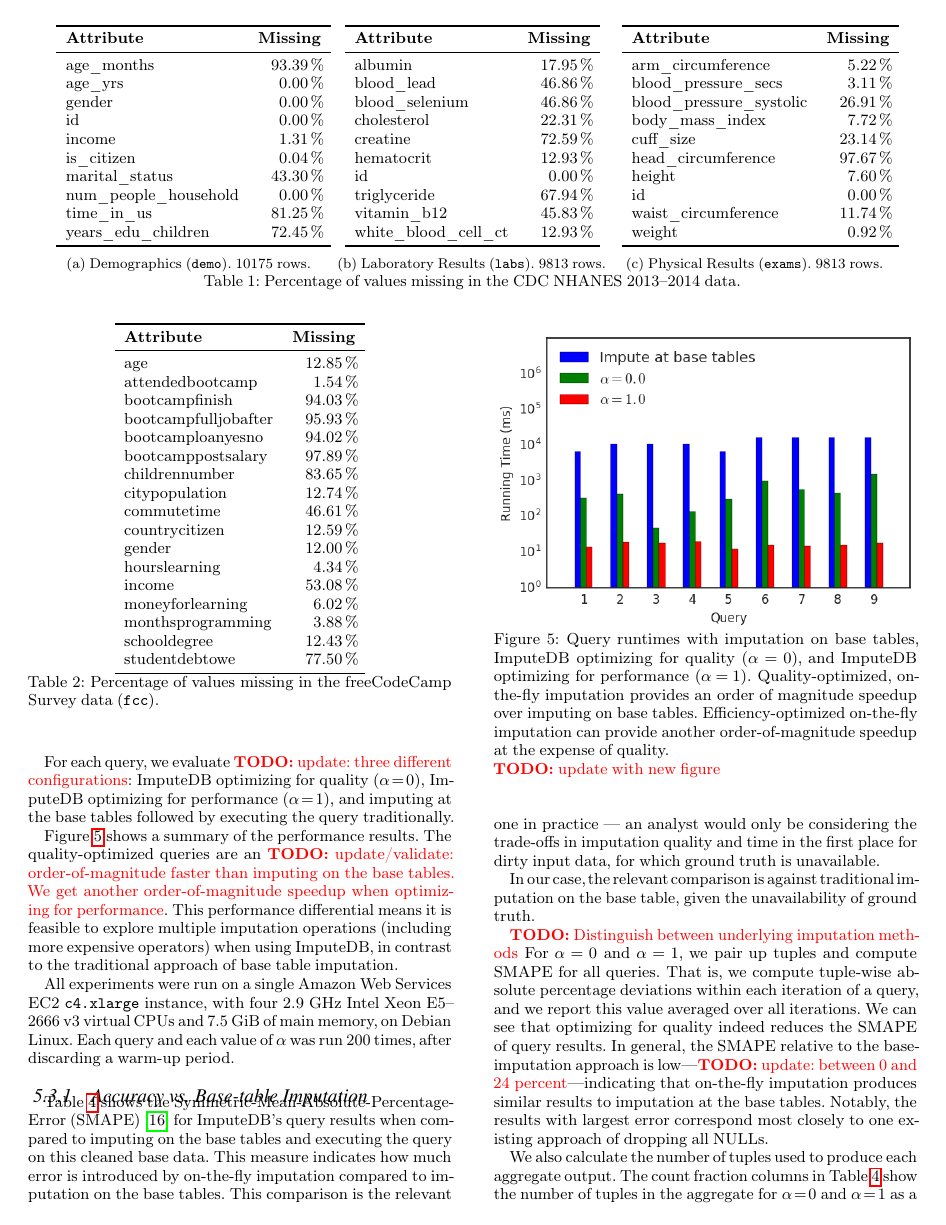
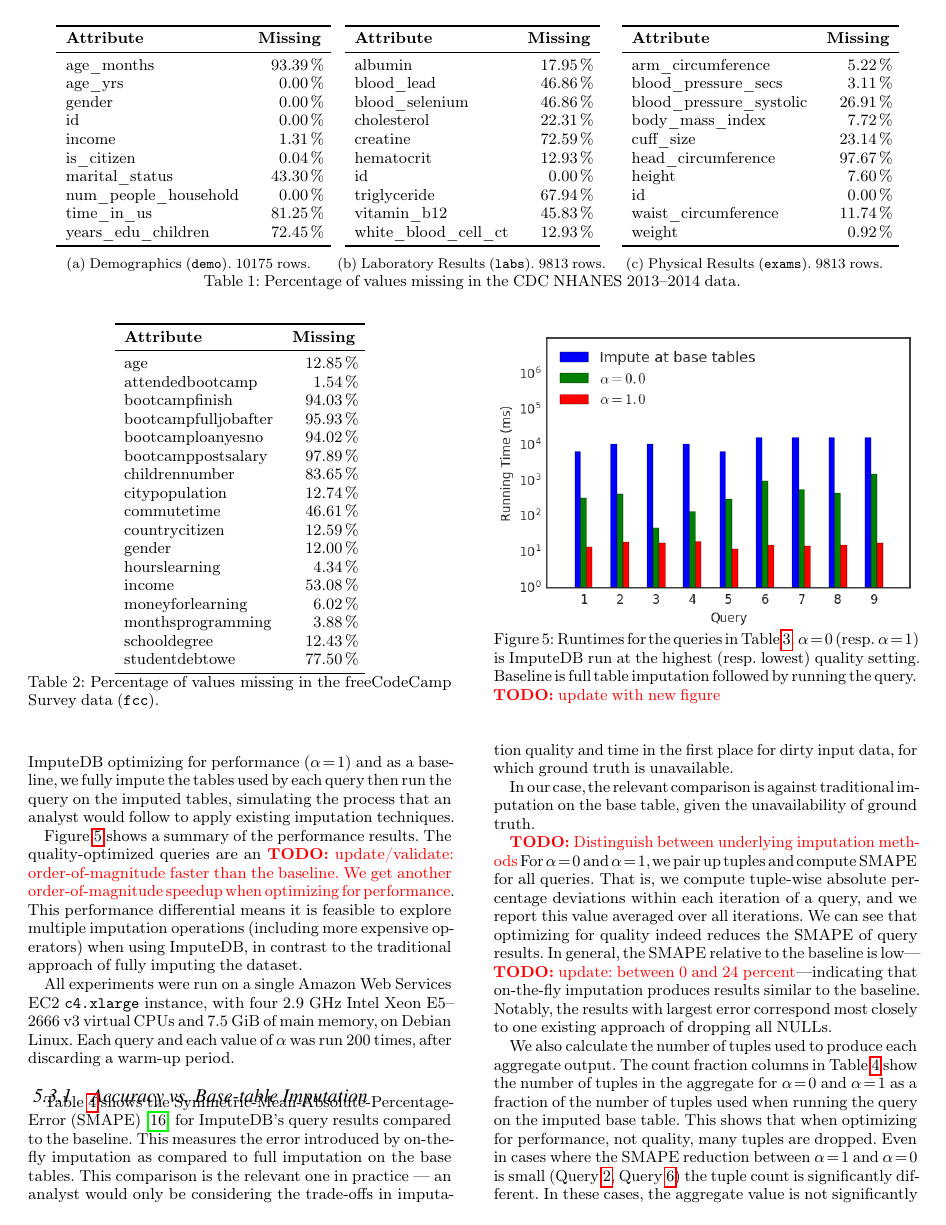
Before and after one commit to mitdbg/imputedb, a LaTeX document (paper/main.tex, which reads paper/experiments.tex): page 8 of 12. Compiled offline with pdfLaTeX.

Commit message:
paper: pass over experiments section

```diff
--- a/paper/experiments.tex
+++ b/paper/experiments.tex
@@ -119,23 +119,17 @@ provide performance figures relevant to practitioners using similar datasets.
 
 \subsection{Results}\label{sec:results}
 
-For each query, we evaluate \todo{update: three different configurations}: \ProjectName{} optimizing for
-quality ($\alpha=0$), \ProjectName{} optimizing for performance ($\alpha=1$), and imputing
-at the base tables followed by executing the query traditionally.
+For each query, we evaluate \todo{update: three different configurations}: \ProjectName{} optimizing for quality ($\alpha=0$) and \ProjectName{} optimizing for performance ($\alpha=1$) and as a baseline, we fully impute the tables used by each query then run the query on the imputed tables, simulating the process that an analyst would follow to apply existing imputation techniques.
 
 \Cref{fig:runtimes} shows a summary of the performance results. The quality-optimized
-queries are an \todo{update/validate: order-of-magnitude faster than imputing on the base tables. We get another order-of-magnitude speedup when optimizing for performance}. This performance
+queries are an \todo{update/validate: order-of-magnitude faster than the baseline. We get another order-of-magnitude speedup when optimizing for performance}. This performance
 differential means it is feasible
 to explore multiple imputation operations (including more expensive operators) when using
-\ProjectName{}, in contrast to the traditional approach of base table imputation.
+\ProjectName{}, in contrast to the traditional approach of fully imputing the dataset.
 
 \begin{figure}
 \includegraphics[width=\columnwidth]{figures/running_times_combined_bar.png}
-\caption{Query runtimes with imputation on base tables, \ProjectName{}
-    optimizing for quality ($\alpha=0$), and \ProjectName{} optimizing for
-    performance ($\alpha=1$). Quality-optimized, on-the-fly imputation provides an order of
-    magnitude speedup over imputing on base tables. Efficiency-optimized on-the-fly
-    imputation can provide another order-of-magnitude speedup at the expense of quality.}
+\caption{Runtimes for the queries in~\Cref{tbl:queries}. $\alpha=0$ (resp. $\alpha=1$) is \ProjectName{} run at the highest (resp. lowest) quality setting. Baseline is full table imputation followed by running the query.}
 \todo{update with new figure}
 \label{fig:runtimes}
 \end{figure}
@@ -159,30 +153,23 @@ Each query and each value of $\alpha$ was run 200 times, after discarding a warm
 %\end{figure}
 \subsubsection{Accuracy vs. Base-table Imputation}
 
-\Cref{table:smape} shows the Symmetric-Mean-Absolute-Percentage-Error
-(SMAPE)~\cite{Makridakis2000451} for \ProjectName{}'s query results when compared to
-imputing on the base tables and executing the query on this cleaned base data.
-This measure indicates how much error is introduced by on-the-fly imputation compared to
-imputation on the base tables. This comparison is the relevant one in practice --- an
-analyst would only be considering the trade-offs in imputation quality and time in the first
-place for dirty input data, for which ground truth is unavailable.
+\Cref{table:smape} shows the Symmetric-Mean-Absolute-Percentage-Error (SMAPE)~\cite{Makridakis2000451} for \ProjectName{}'s query results compared to the baseline.
+This measures the error introduced by on-the-fly imputation as compared to full imputation on the base tables.
+This comparison is the relevant one in practice --- an analyst would only be considering the trade-offs in imputation quality and time in the first place for dirty input data, for which ground truth is unavailable.
 
-In our case, the relevant comparison is against traditional
-imputation on the base table, given the unavailability of ground truth.
+In our case, the relevant comparison is against traditional imputation on the base table, given the unavailability of ground truth.
 
 \todo{Distinguish between underlying imputation methods}
 For $\alpha=0$ and $\alpha=1$, we pair up tuples and compute SMAPE for all queries. That is,
 we compute tuple-wise absolute percentage deviations within each iteration of a query, and
 we report this value averaged over all iterations.  We
 can see that optimizing for quality indeed reduces the SMAPE of query results.  In general, the SMAPE relative
-to the base-imputation approach is low---\todo{update: between \lowsmapealphazero{} and
-\highsmapealphaoneexacs{} percent}---indicating that on-the-fly imputation produces similar
-results to imputation at the base tables. Notably, the results with largest error correspond
+to the baseline is low---\todo{update: between \lowsmapealphazero{} and
+\highsmapealphaoneexacs{} percent}---indicating that on-the-fly imputation produces results similar to the baseline. Notably, the results with largest error correspond
 most closely to one existing approach of dropping all \nullv{}s.
 
 We also calculate the number of tuples used to produce each aggregate output.
-The count fraction columns in \Cref{table:smape} show the number of tuples in the aggregate for $\alpha = 0$ and $\alpha = 1$ as a fraction of the number of tuples
-used when running the query on the imputed base table.
+The count fraction columns in \Cref{table:smape} show the number of tuples in the aggregate for $\alpha = 0$ and $\alpha = 1$ as a fraction of the number of tuples used when running the query on the imputed base table.
 This shows that when optimizing for performance, not quality, many tuples are dropped.
 Even in cases where the SMAPE reduction between $\alpha = 1$ and $\alpha = 0$ is small (\Cref{q2}, \Cref{q6}) the tuple count is significantly different.
 In these cases, the aggregate value is not significantly impacted by the missing data. In particular, if values are missing uniformly at random,
```
Also changed, not shown: paper/experiments.tex (62 more changed lines).
